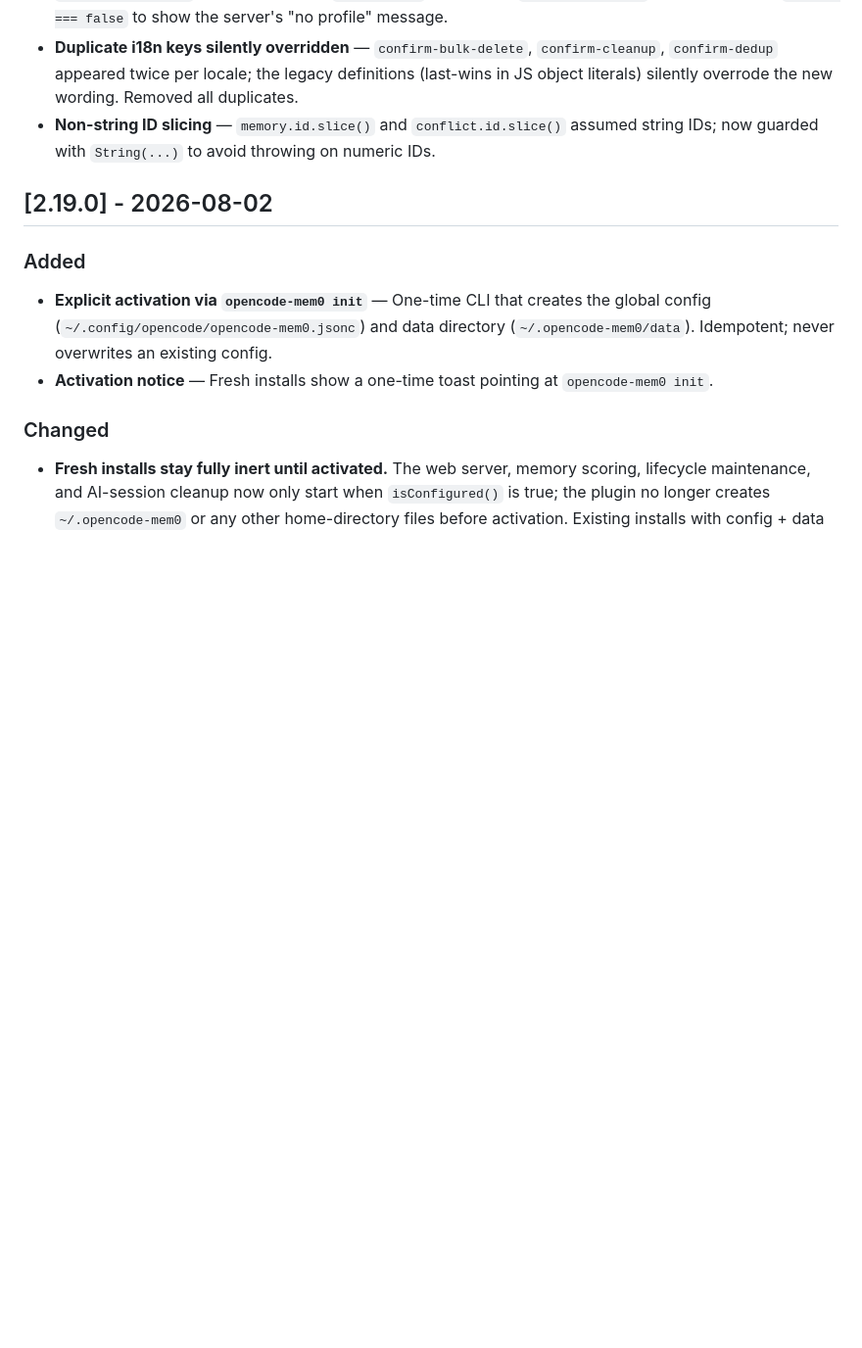
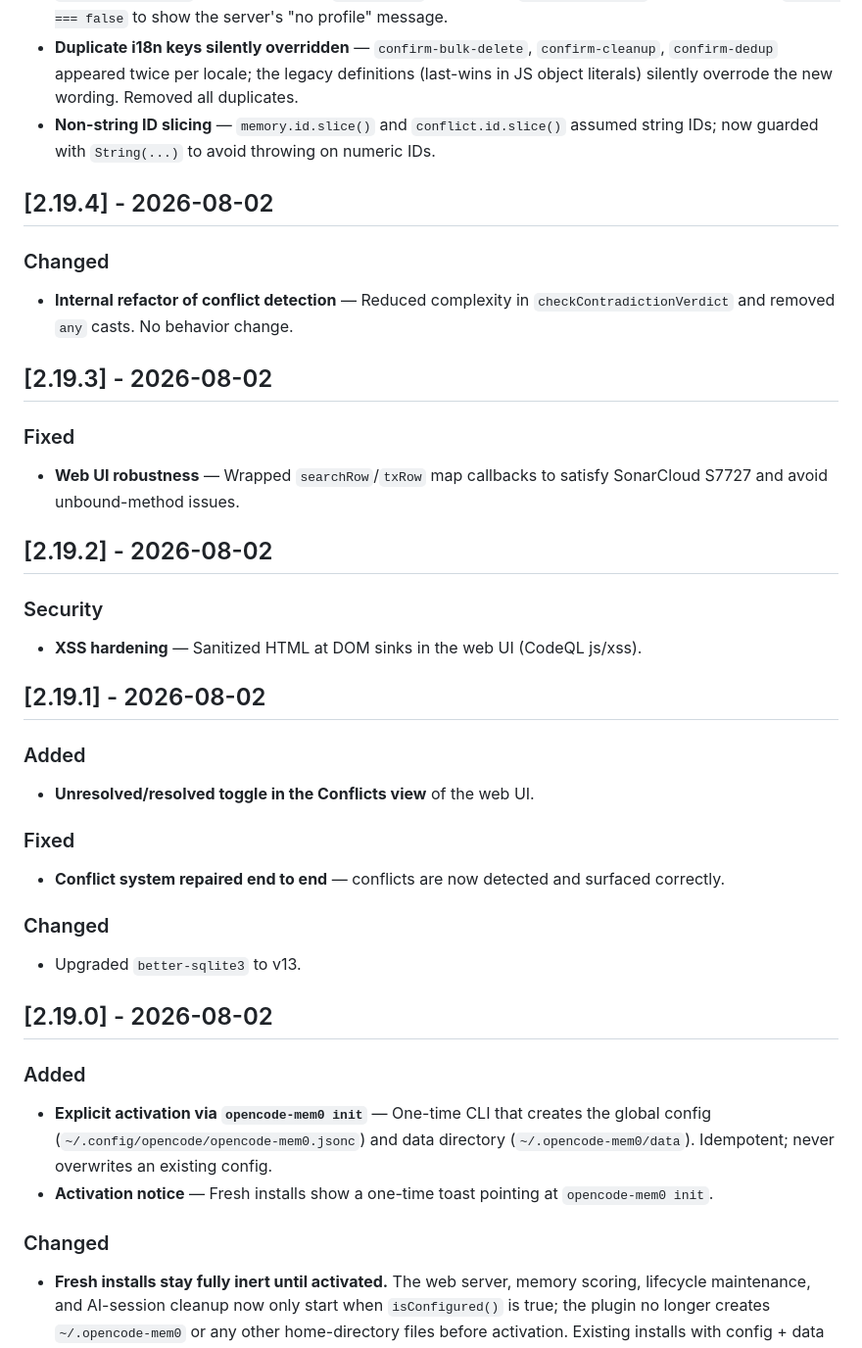
Before and after one commit to ZeR020/opencode-mem0, a Markdown page: docs/CHANGELOG.md, the part around the change. Shown at 98% size. Rendered like a GitHub page; blank space fills up the shorter version.

Commit message:
docs: add missing changelog entries for v2.19.1-v2.19.4
Four releases shipped with no changelog section, which the release
workflow now rejects. Reconstructed from git history.

```diff
--- a/docs/CHANGELOG.md
+++ b/docs/CHANGELOG.md
@@ -22,6 +22,38 @@ and this project adheres to [Semantic Versioning](https://semver.org/spec/v2.0.0
 - **Profile view read wrong API shape** — `renderProfile` accessed `profile.preferences` directly, but `/api/user-profile` nests them under `profileData`. Now reads `resp.profileData` and branches on `exists === false` to show the server's "no profile" message.
 - **Duplicate i18n keys silently overridden** — `confirm-bulk-delete`, `confirm-cleanup`, `confirm-dedup` appeared twice per locale; the legacy definitions (last-wins in JS object literals) silently overrode the new wording. Removed all duplicates.
 - **Non-string ID slicing** — `memory.id.slice()` and `conflict.id.slice()` assumed string IDs; now guarded with `String(...)` to avoid throwing on numeric IDs.
+
+## [2.19.4] - 2026-08-02
+
+### Changed
+
+- **Internal refactor of conflict detection** — Reduced complexity in `checkContradictionVerdict` and removed `any` casts. No behavior change.
+
+## [2.19.3] - 2026-08-02
+
+### Fixed
+
+- **Web UI robustness** — Wrapped `searchRow`/`txRow` map callbacks to satisfy SonarCloud S7727 and avoid unbound-method issues.
+
+## [2.19.2] - 2026-08-02
+
+### Security
+
+- **XSS hardening** — Sanitized HTML at DOM sinks in the web UI (CodeQL js/xss).
+
+## [2.19.1] - 2026-08-02
+
+### Added
+
+- **Unresolved/resolved toggle in the Conflicts view** of the web UI.
+
+### Fixed
+
+- **Conflict system repaired end to end** — conflicts are now detected and surfaced correctly.
+
+### Changed
+
+- Upgraded `better-sqlite3` to v13.
 
 ## [2.19.0] - 2026-08-02
 
```
